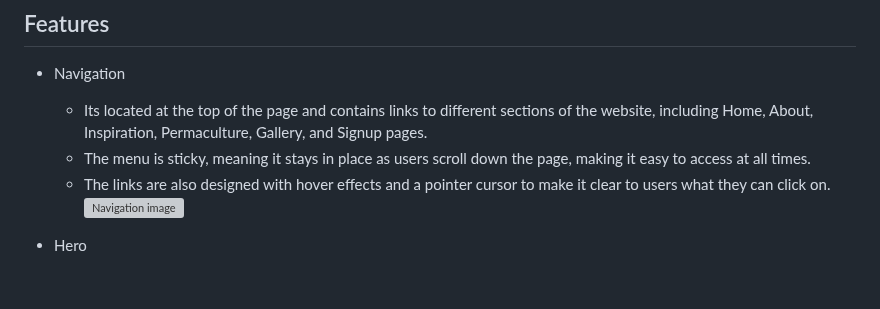
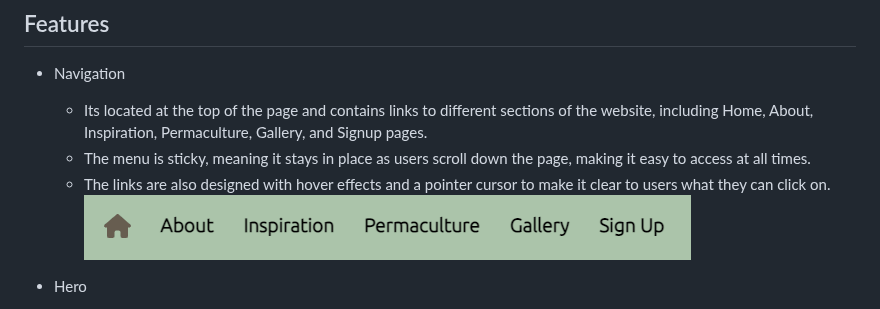
Before and after one commit to birgerosterberg/thechobanalgorithm, a Markdown page: README.md, the part around the change. Rendered like a GitHub page; blank space fills up the shorter version; grey boxes are pictures that could not be loaded.

Commit message:
fix image link readme

```diff
--- a/README.md
+++ b/README.md
@@ -15,7 +15,7 @@ By presenting all this information on one page with links to different sections,
   - Its located at the top of the page and contains links to different sections of the website, including Home, About, Inspiration, Permaculture, Gallery, and Signup pages.
   - The menu is sticky, meaning it stays in place as users scroll down the page, making it easy to access at all times.
   - The links are also designed with hover effects and a pointer cursor to make it clear to users what they can click on.
-    ![Navigation image](assets/images/navigation.png)
+    ![Navigation image](assets/readme/navigation.png)
 
 - Hero
 
```
